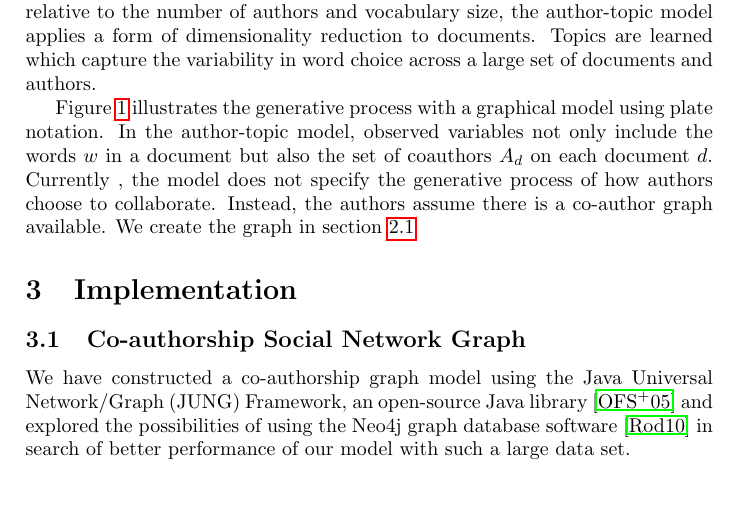
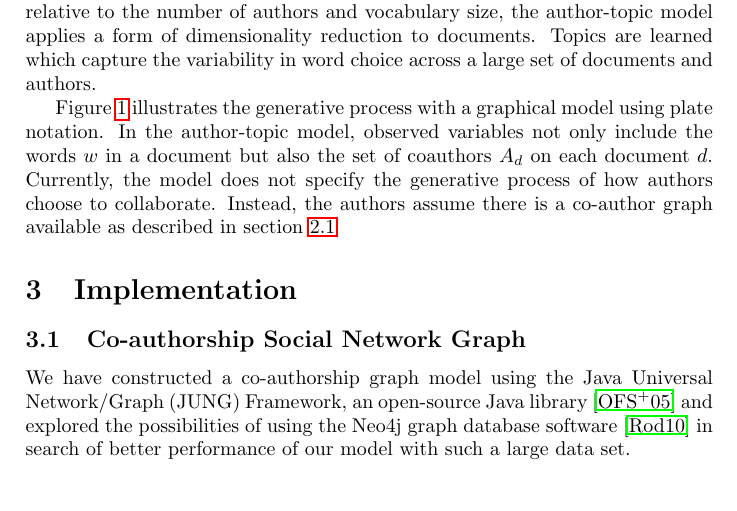
Before and after one commit to robtiemens/kdd2013, a LaTeX paper (report.tex, which reads Parts/Background-text.tex): part of page 3 of 13, cut so that both start at the same text. Compiled offline with pdfLaTeX.

Commit message:
typo fixed

```diff
--- a/Parts/Background-text.tex
+++ b/Parts/Background-text.tex
@@ -11,4 +11,4 @@ model using plate notation.\cite{steyvers2004probabilistic} \label{fig:model}}
 \end{center}
 \end{figure}
 
-Figure \ref{fig:model} illustrates the generative process with a graphical model using plate notation. In the author-topic model, observed variables not only include the words $w$ in a document but also the set of coauthors $A_d$ on each document $d$. Currently , the model does not specify the generative process of how authors choose to collaborate. Instead, the authors assume there is a co-author graph available. We create the graph in section \ref{sec:graph-background}
+Figure \ref{fig:model} illustrates the generative process with a graphical model using plate notation. In the author-topic model, observed variables not only include the words $w$ in a document but also the set of coauthors $A_d$ on each document $d$. Currently, the model does not specify the generative process of how authors choose to collaborate. Instead, the authors assume there is a co-author graph available as described in section \ref{sec:graph-background}
```
